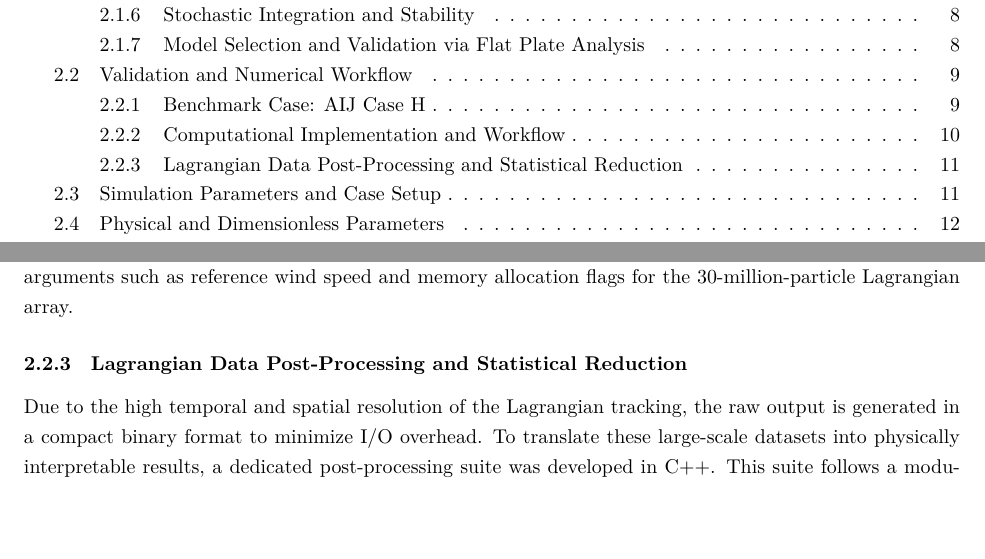
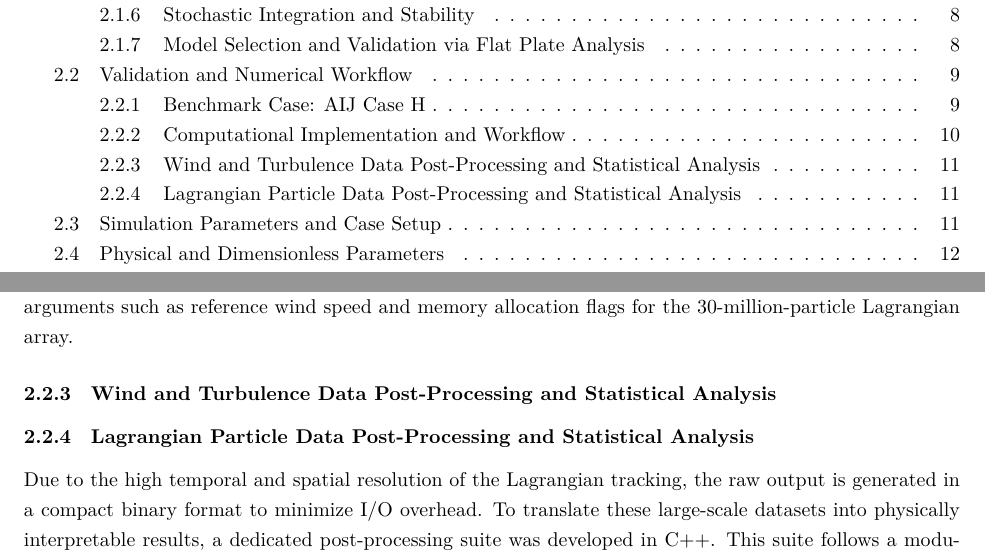
Before and after one commit to mw483/bachelor_thesis, a LaTeX document (main.tex, which reads sections/methodology.tex): two parts of pages 2 and 11 of 17, joined at a grey line, cut so that both start at the same text, the shorter picture padded with empty space. Compiled offline with XeLaTeX; a missing font is replaced by an installed copy or a similar font.

Commit message:
Slight change to methodology

```diff
--- a/sections/methodology.tex
+++ b/sections/methodology.tex
@@ -190,7 +190,10 @@ During the compilation phase, the \texttt{Makefile} utilizes the NVIDIA CUDA Com
     \label{fig:tsubame_arch}
 \end{figure}
 
-\subsubsection{Lagrangian Data Post-Processing and Statistical Reduction}
+\subsubsection{Wind and Turbulence Data Post-Processing and Statistical Analysis}
+
+
+\subsubsection{Lagrangian Particle Data Post-Processing and Statistical Analysis}
 Due to the high temporal and spatial resolution of the Lagrangian tracking, the raw output is generated in a compact binary format to minimize I/O overhead. To translate these large-scale datasets into physically interpretable results, a dedicated post-processing suite was developed in C++. This suite follows a modular architecture, where specific physical quantities are computed by discrete analytical engines coordinated through a central execution framework. The post-processing workflow is orchestrated by a multi-threaded C++ executable, compiled via a modular \texttt{Makefile} that links specialized modules for density calculation, flux analysis, vertical profiling, and flux footprint prediction (FFP). The system is designed for high flexibility; rather than hard-coding simulation parameters, the tool utilizes a Command-Line Interface (CLI) where domain dimensions, grid size, time steps, and output intervals are passed as dynamic arguments at runtime. This allows the same analytical core to be applied across various experimental cases, ranging from local isolated building tests to large-scale urban simulations without the need for frequent re-compilation. Execution is managed through batch scripts (\texttt{run.bat}) For instance, the framework can simultaneously extract particle density profiles at specified heights ($z_{out}$) and compute the source area contributions at defined sensor locations. By leveraging OpenMP for multi-threading (\texttt{OMP\_NUM\_THREADS}), the post-processor efficiently iterates through millions of Lagrangian trajectories stored in the binary files, aggregating them into averaged statistical summaries (CSV or text format) suitable for final visualization in Python.
 
 \subsection{Simulation Parameters and Case Setup}
```
Also changed, not shown: main.pdf, 5 other files.
